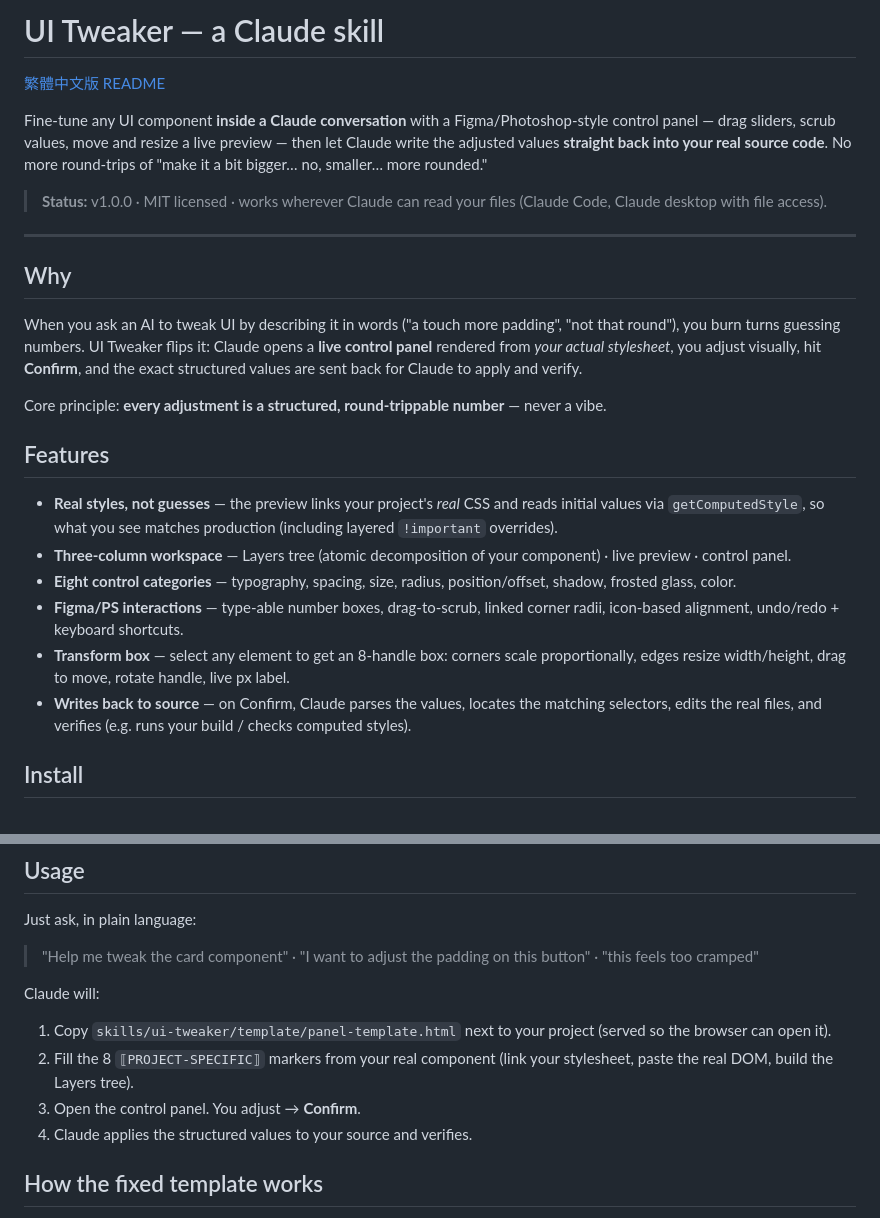
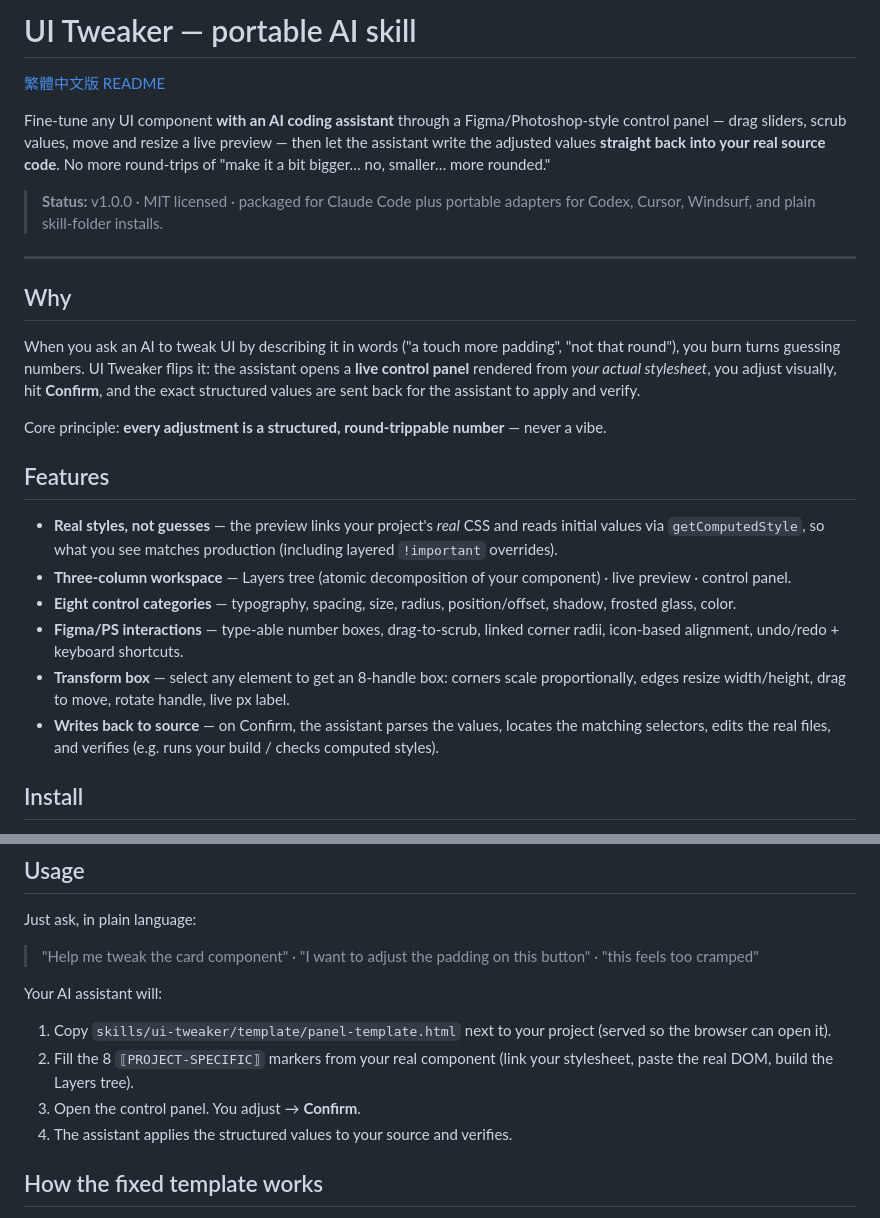
Before and after one commit to dhosruiasn/ui-tweaker-skill, a Markdown page: README.md, 2 parts joined by grey strips. Drawn GitHub-style.

Commit message:
Make README AI-agnostic

```diff
--- a/README.md
+++ b/README.md
@@ -1,10 +1,10 @@
-# UI Tweaker — a Claude skill
+# UI Tweaker — portable AI skill
 
 [繁體中文版 README](./README.zh-TW.md)
 
-Fine-tune any UI component **inside a Claude conversation** with a Figma/Photoshop-style control panel — drag sliders, scrub values, move and resize a live preview — then let Claude write the adjusted values **straight back into your real source code**. No more round-trips of "make it a bit bigger… no, smaller… more rounded."
+Fine-tune any UI component **with an AI coding assistant** through a Figma/Photoshop-style control panel — drag sliders, scrub values, move and resize a live preview — then let the assistant write the adjusted values **straight back into your real source code**. No more round-trips of "make it a bit bigger… no, smaller… more rounded."
 
-> **Status:** v1.0.0 · MIT licensed · works wherever Claude can read your files (Claude Code, Claude desktop with file access).
+> **Status:** v1.0.0 · MIT licensed · packaged for Claude Code plus portable adapters for Codex, Cursor, Windsurf, and plain skill-folder installs.
 
 <!-- TODO: drop a demo GIF here — it sells this tool better than any paragraph.
      e.g. ![demo](./examples/demo.gif) -->
@@ -13,7 +13,7 @@ Fine-tune any UI component **inside a Claude conversation** with a Figma/Photosh
 
 ## Why
 
-When you ask an AI to tweak UI by describing it in words ("a touch more padding", "not that round"), you burn turns guessing numbers. UI Tweaker flips it: Claude opens a **live control panel** rendered from *your actual stylesheet*, you adjust visually, hit **Confirm**, and the exact structured values are sent back for Claude to apply and verify.
+When you ask an AI to tweak UI by describing it in words ("a touch more padding", "not that round"), you burn turns guessing numbers. UI Tweaker flips it: the assistant opens a **live control panel** rendered from *your actual stylesheet*, you adjust visually, hit **Confirm**, and the exact structured values are sent back for the assistant to apply and verify.
 
 Core principle: **every adjustment is a structured, round-trippable number** — never a vibe.
 
@@ -24,7 +24,7 @@ Core principle: **every adjustment is a structured, round-trippable number** —
 - **Eight control categories** — typography, spacing, size, radius, position/offset, shadow, frosted glass, color.
 - **Figma/PS interactions** — type-able number boxes, drag-to-scrub, linked corner radii, icon-based alignment, undo/redo + keyboard shortcuts.
 - **Transform box** — select any element to get an 8-handle box: corners scale proportionally, edges resize width/height, drag to move, rotate handle, live px label.
-- **Writes back to source** — on Confirm, Claude parses the values, locates the matching selectors, edits the real files, and verifies (e.g. runs your build / checks computed styles).
+- **Writes back to source** — on Confirm, the assistant parses the values, locates the matching selectors, edits the real files, and verifies (e.g. runs your build / checks computed styles).
 
 ## Install
 
@@ -78,11 +78,11 @@ Just ask, in plain language:
 
 > "Help me tweak the card component" · "I want to adjust the padding on this button" · "this feels too cramped"
 
-Claude will:
+Your AI assistant will:
 1. Copy `skills/ui-tweaker/template/panel-template.html` next to your project (served so the browser can open it).
 2. Fill the 8 `⟦PROJECT-SPECIFIC⟧` markers from your real component (link your stylesheet, paste the real DOM, build the Layers tree).
 3. Open the control panel. You adjust → **Confirm**.
-4. Claude applies the structured values to your source and verifies.
+4. The assistant applies the structured values to your source and verifies.
 
 ## How the fixed template works
 
```
Also changed, not shown: README.zh-TW.md (+7 -7 lines).
